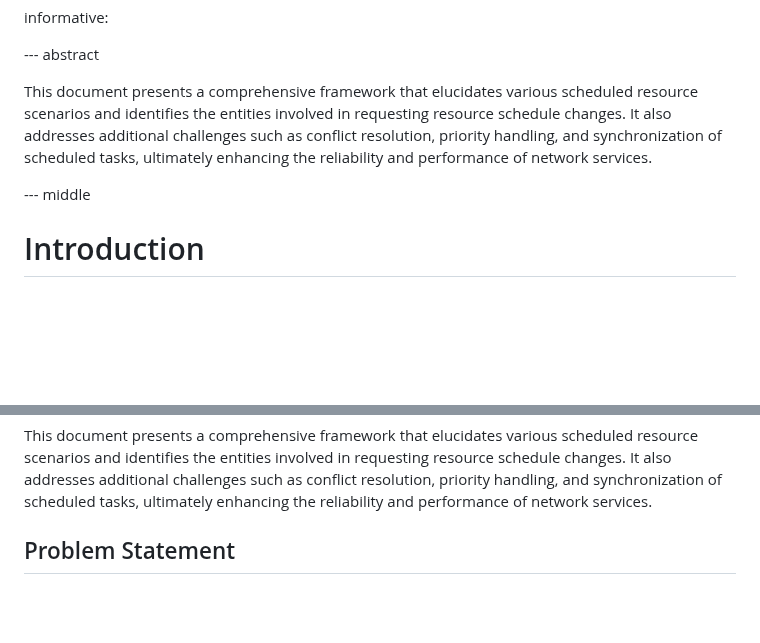
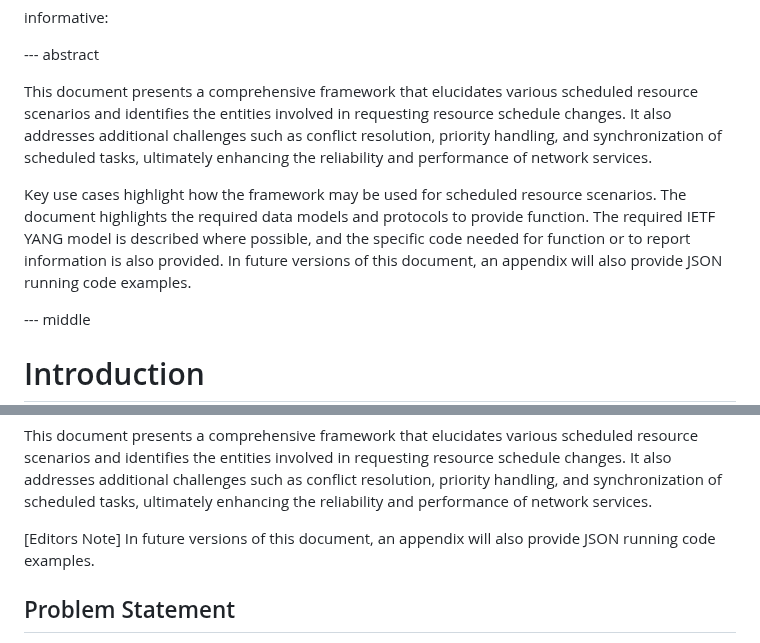
Before and after one commit to QiufangMa/control-schedule-framework, a Markdown page: draft-wqk-opsawg-control-schedule-framework.md, 2 parts joined by grey strips. Drawn GitHub-style; blank space fills up the shorter version.

Commit message:
Update draft-wqk-opsawg-control-schedule-framework.md
Provided additional text in Abstract and Introduction.

```diff
--- a/draft-wqk-opsawg-control-schedule-framework.md
+++ b/draft-wqk-opsawg-control-schedule-framework.md
@@ -59,6 +59,13 @@ challenges such as conflict resolution, priority handling, and
 synchronization of scheduled tasks, ultimately enhancing the
 reliability and performance of network services.
 
+Key use cases highlight how the framework may be used for scheduled resource
+scenarios. The document highlights the required data models and protocols to
+provide function. The required IETF YANG model is described where possible,
+and the specific code needed for function or to report information is also
+provided. In future versions of this document, an appendix will also provide
+JSON running code examples.
+
 --- middle
 
 # Introduction
@@ -108,6 +115,9 @@ requesting resource schedule changes. It also addresses additional
 challenges such as conflict resolution, priority handling, and
 synchronization of scheduled tasks, ultimately enhancing the
 reliability and performance of network services.
+
+[Editors Note] In future versions of this document, an appendix will also
+provide JSON running code examples.
 
 ## Problem Statement
 
```
